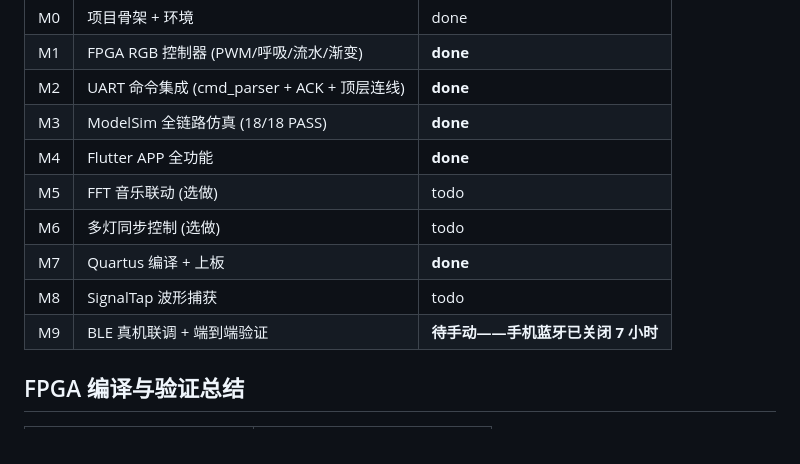
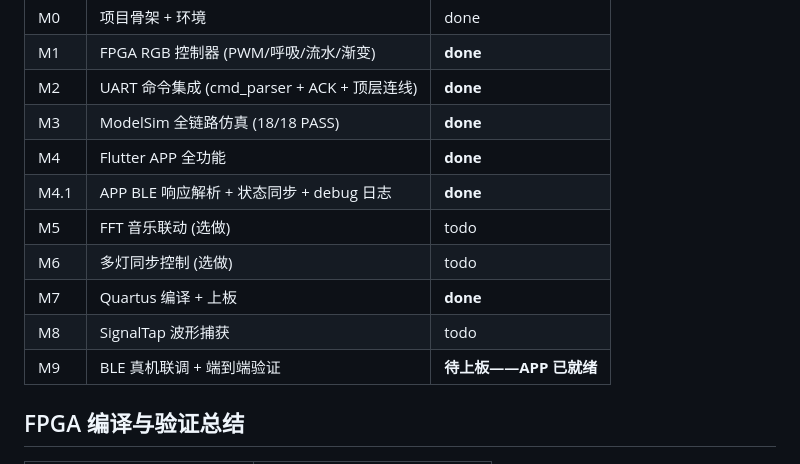
Before and after one commit to DeliciousBuding/fpga-electronic-measurement-labs, a Markdown page: ROADMAP.md, the part around one of its changes. Rendered like a GitHub page.

Commit message:
docs: ROADMAP 更新 M4.1 (APP BLE 响应解析) done, M9 待上板
Co-Authored-By: Claude <noreply@anthropic.com>

```diff
--- a/ROADMAP.md
+++ b/ROADMAP.md
@@ -77,11 +77,12 @@ CMD   Name            Args              FPGA Response
 | M2 | UART 命令集成 (cmd_parser + ACK + 顶层连线) | **done** |
 | M3 | ModelSim 全链路仿真 (18/18 PASS) | **done** |
 | M4 | Flutter APP 全功能 | **done** |
+| M4.1 | APP BLE 响应解析 + 状态同步 + debug 日志 | **done** |
 | M5 | FFT 音乐联动 (选做) | todo |
 | M6 | 多灯同步控制 (选做) | todo |
 | M7 | Quartus 编译 + 上板 | **done** |
 | M8 | SignalTap 波形捕获 | todo |
-| M9 | BLE 真机联调 + 端到端验证 | **待手动——手机蓝牙已关闭 7 小时** |
+| M9 | BLE 真机联调 + 端到端验证 | **待上板——APP 已就绪** |
 
 ## FPGA 编译与验证总结
 
```
Also changed, not shown: other parts of ROADMAP.md (+1 -1 lines).
